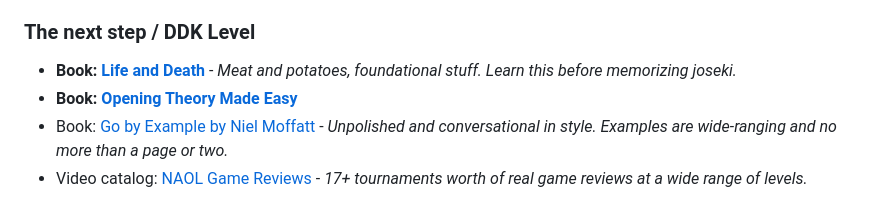
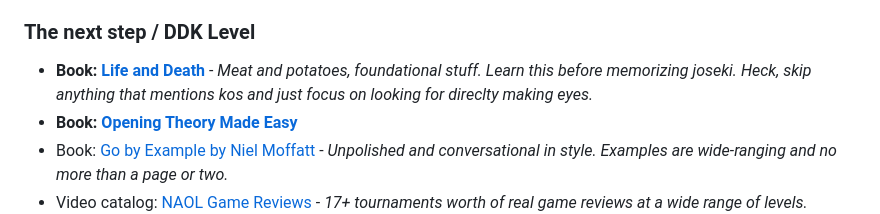
Before and after one commit to gote1000/Go_Resources, a Markdown page: index.md, the part around the change. Rendered like a GitHub page.

```diff
--- a/index.md
+++ b/index.md
@@ -15,7 +15,7 @@ This page merely contains some of my favorite links related to go. Huge thank yo
 
 ### The next step / DDK Level
 
-- **Book: [Life and Death](https://www.biblio.com/9784906574131)** - *Meat and potatoes, foundational stuff. Learn this before memorizing joseki.*
+- **Book: [Life and Death](https://www.biblio.com/9784906574131)** - *Meat and potatoes, foundational stuff. Learn this before memorizing joseki. Heck, skip anything that mentions kos and just focus on looking for direclty making eyes.*
 - **Book: [Opening Theory Made Easy](https://www.biblio.com/9784906574360)**
 - Book: [Go by Example by Niel Moffatt](https://www.amazon.com/Go-by-Example/dp/1453851259/) - *Unpolished and conversational in style. Examples are wide-ranging and no more than a page or two.*
 - Video catalog: [NAOL Game Reviews](https://usgo.org/content.aspx?page_id=2507&club_id=454497&item_id=5019) - *17+ tournaments worth of real game reviews at a wide range of levels. Similiarly unpolished, but a treasure-trove.*
```
